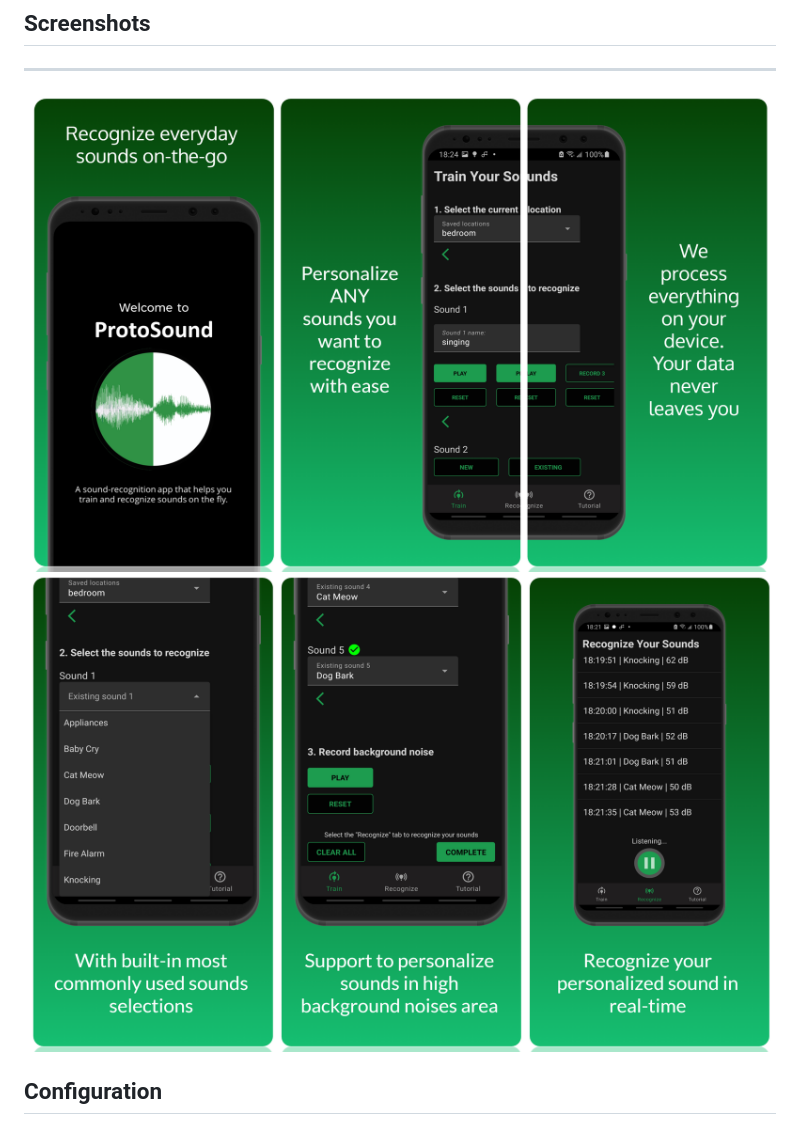
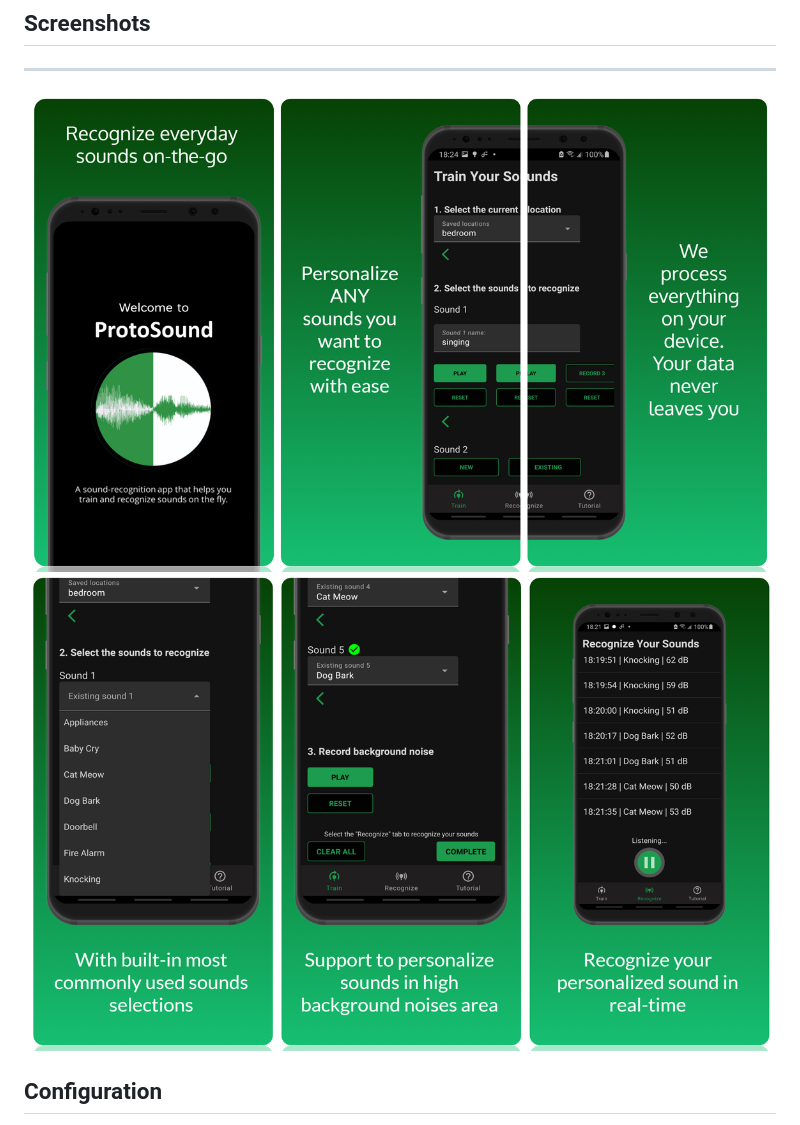
Before and after one commit to makeabilitylab/ProtoSound, a Markdown page: README.md, the part around the change. Rendered like a GitHub page; pictures changed too: images/mockup1_v2.png (deleted), images/mockup1_v3.png (added), images/mockup2_v2.png (deleted).

```diff
--- a/README.md
+++ b/README.md
@@ -37,8 +37,8 @@ The project is inspired by previous sound awareness work with DHH users, our DHH
 
 ## Screenshots ##
 -------------
-![ProtoSound system mockup](images/mockup1_v2.png "Title")
-![ProtoSound system mockup 2](images/mockup2_v2.png "Title")
+![ProtoSound system mockup](images/mockup1_v3.png "Title")
+![ProtoSound system mockup 2](images/mockup2_v3.png "Title")
 
 
 Configuration
```
